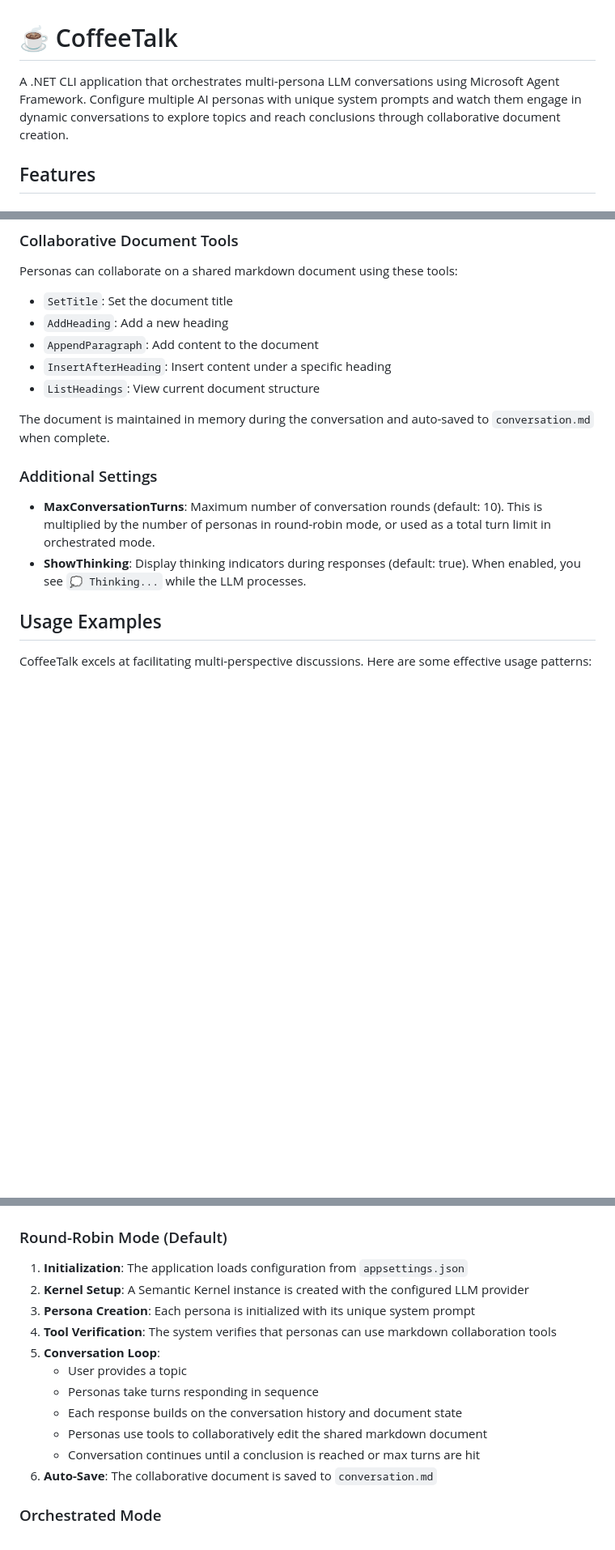
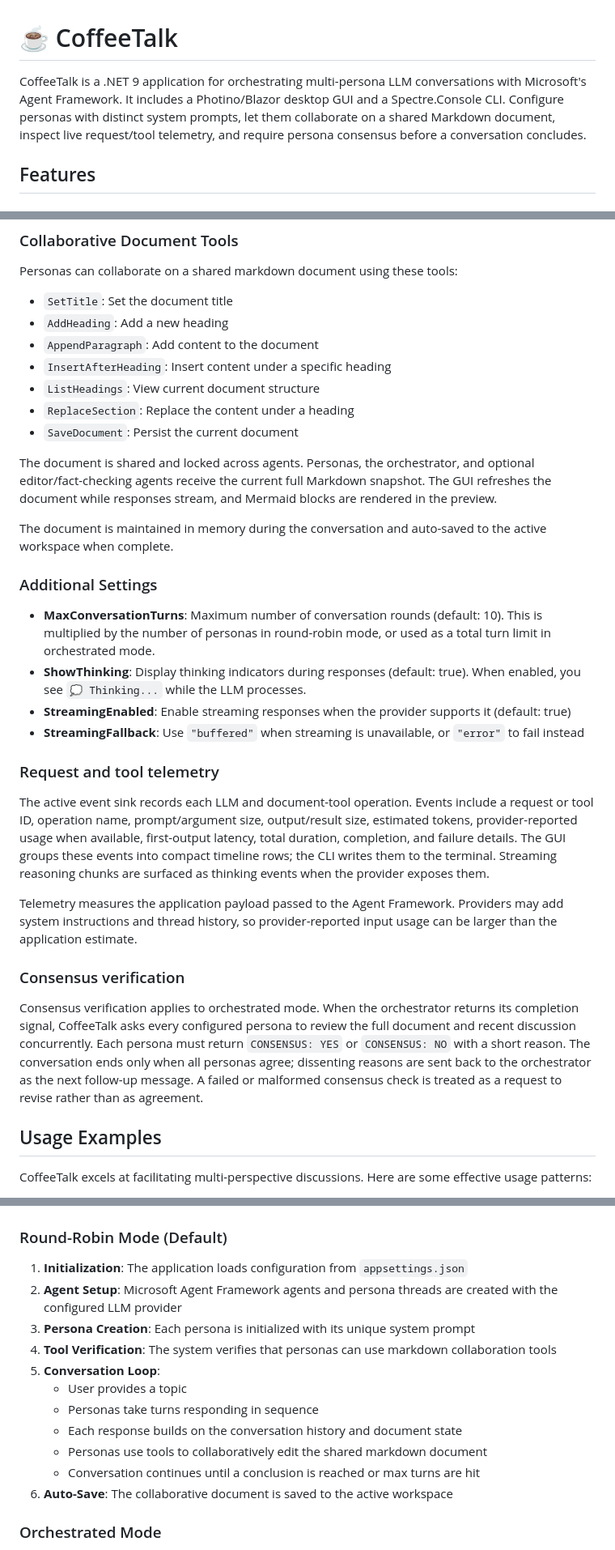
Before and after one commit to cmalpass/coffeetalk, a Markdown page: README.md, 3 parts joined by grey strips. Shown at 81% size. Drawn GitHub-style; blank space fills up the shorter version.

```diff
--- a/README.md
+++ b/README.md
@@ -1,6 +1,6 @@
 # ☕ CoffeeTalk
 
-A .NET CLI application that orchestrates multi-persona LLM conversations using Microsoft Agent Framework. Configure multiple AI personas with unique system prompts and watch them engage in dynamic conversations to explore topics and reach conclusions through collaborative document creation.
+CoffeeTalk is a .NET 9 application for orchestrating multi-persona LLM conversations with Microsoft's Agent Framework. It includes a Photino/Blazor desktop GUI and a Spectre.Console CLI. Configure personas with distinct system prompts, let them collaborate on a shared Markdown document, inspect live request/tool telemetry, and require persona consensus before a conversation concludes.
 
 ## Features
 
@@ -415,13 +427,29 @@ Personas can collaborate on a shared markdown document using these tools:
 - `AppendParagraph`: Add content to the document
 - `InsertAfterHeading`: Insert content under a specific heading
 - `ListHeadings`: View current document structure
+- `ReplaceSection`: Replace the content under a heading
+- `SaveDocument`: Persist the current document
 
-The document is maintained in memory during the conversation and auto-saved to `conversation.md` when complete.
+The document is shared and locked across agents. Personas, the orchestrator, and optional editor/fact-checking agents receive the current full Markdown snapshot. The GUI refreshes the document while responses stream, and Mermaid blocks are rendered in the preview.
+
+The document is maintained in memory during the conversation and auto-saved to the active workspace when complete.
 
 ### Additional Settings
 
 - **MaxConversationTurns**: Maximum number of conversation rounds (default: 10). This is multiplied by the number of personas in round-robin mode, or used as a total turn limit in orchestrated mode.
 - **ShowThinking**: Display thinking indicators during responses (default: true). When enabled, you see `💭 Thinking...` while the LLM processes.
+- **StreamingEnabled**: Enable streaming responses when the provider supports it (default: true)
+- **StreamingFallback**: Use `"buffered"` when streaming is unavailable, or `"error"` to fail instead
+
+### Request and tool telemetry
+
+The active event sink records each LLM and document-tool operation. Events include a request or tool ID, operation name, prompt/argument size, output/result size, estimated tokens, provider-reported usage when available, first-output latency, total duration, completion, and failure details. The GUI groups these events into compact timeline rows; the CLI writes them to the terminal. Streaming reasoning chunks are surfaced as thinking events when the provider exposes them.
+
+Telemetry measures the application payload passed to the Agent Framework. Providers may add system instructions and thread history, so provider-reported input usage can be larger than the application estimate.
+
+### Consensus verification
+
+Consensus verification applies to orchestrated mode. When the orchestrator returns its completion signal, CoffeeTalk asks every configured persona to review the full document and recent discussion concurrently. Each persona must return `CONSENSUS: YES` or `CONSENSUS: NO` with a short reason. The conversation ends only when all personas agree; dissenting reasons are sent back to the orchestrator as the next follow-up message. A failed or malformed consensus check is treated as a request to revise rather than as agreement.
 
 ## Usage Examples
 
@@ -828,7 +856,7 @@ examples/
 ### Round-Robin Mode (Default)
 
 1. **Initialization**: The application loads configuration from `appsettings.json`
-2. **Kernel Setup**: A Semantic Kernel instance is created with the configured LLM provider
+2. **Agent Setup**: Microsoft Agent Framework agents and persona threads are created with the configured LLM provider
 3. **Persona Creation**: Each persona is initialized with its unique system prompt
 4. **Tool Verification**: The system verifies that personas can use markdown collaboration tools
 5. **Conversation Loop**:
@@ -837,7 +865,7 @@ examples/
    - Each response builds on the conversation history and document state
    - Personas use tools to collaboratively edit the shared markdown document
    - Conversation continues until a conclusion is reached or max turns are hit
-6. **Auto-Save**: The collaborative document is saved to `conversation.md`
+6. **Auto-Save**: The collaborative document is saved to the active workspace
 
 ### Orchestrated Mode
 
```
Also changed, not shown: other parts of README.md (+28 -16 lines).
